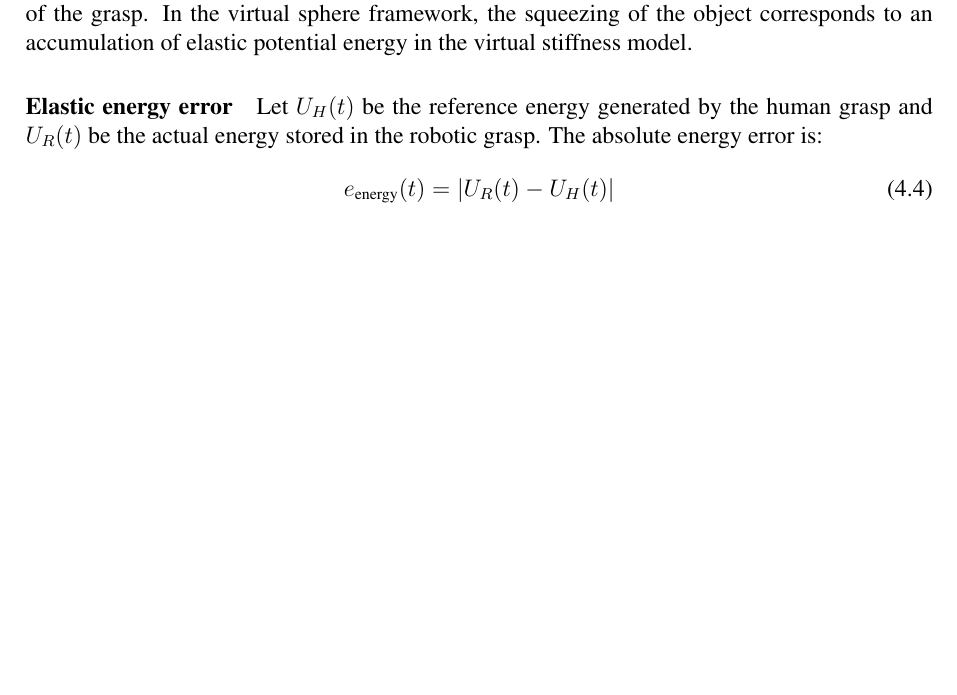
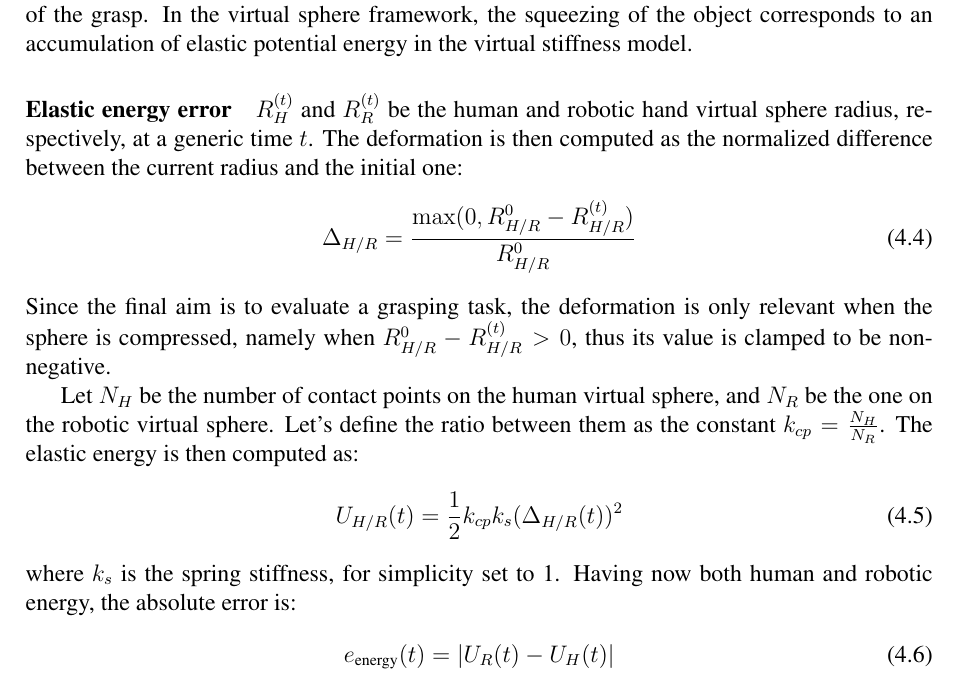
Before and after one commit to yvhem/object_domain_synergy_mapping, a LaTeX thesis (latex/main.tex, which reads latex/sections/4_setup.tex): part of page 19 of 22, cut so that both start at the same text, the shorter picture padded with empty space. Compiled offline with pdfLaTeX.

Commit message:
report ch4: adding energy computation

```diff
--- a/latex/sections/4_setup.tex
+++ b/latex/sections/4_setup.tex
@@ -237,7 +237,17 @@ The rotation error $e_\text{rot}(t)$ is then defined as the angle of the differe
 \subsection{Energy metrics}
 Besides the geometry of the virtual sphere, we are also interested in evaluating the \textit{intensity} of the grasp. In the virtual sphere framework, the squeezing of the object corresponds to an accumulation of elastic potential energy in the virtual stiffness model.
 
-\paragraph{Elastic energy error} Let $U_H(t)$ be the reference energy generated by the human grasp and $U_R(t)$ be the actual energy stored in the robotic grasp. The absolute energy error is:
+\paragraph{Elastic energy error} $R_H^{(t)}$ and $R_R^{(t)}$ be the human and robotic hand virtual sphere radius, respectively, at a generic time $t$. The deformation is then computed as the normalized difference between the current radius and the initial one:
+\begin{equation}
+    \Delta_{H/R} = \frac{\max(0, R_{H/R}^0 - R_{H/R}^{(t)})}{R_{H/R}^0}
+\end{equation}
+Since the final aim is to evaluate a grasping task, the deformation is only relevant when the sphere is compressed, namely when $R_{H/R}^0 - R_{H/R}^{(t)} > 0$, thus its value is clamped to be non-negative.
+
+Let $N_H$ be the number of contact points on the human virtual sphere, and $N_R$ be the one on the robotic virtual sphere. Let's define the ratio between them as the constant $k_{cp} = \frac{N_H}{N_R}$. The elastic energy is then computed as:
+\begin{equation}
+    U_{H/R}(t) = \frac{1}{2} k_{cp} k_s (\Delta_{H/R}(t))^2
+\end{equation}
+where $k_s$ is the spring stiffness, for simplicity set to 1. Having now both human and robotic energy, the absolute error is:
 \begin{equation}
     e_\text{energy}(t) = |U_R(t) - U_H(t)|
 \end{equation}
```
